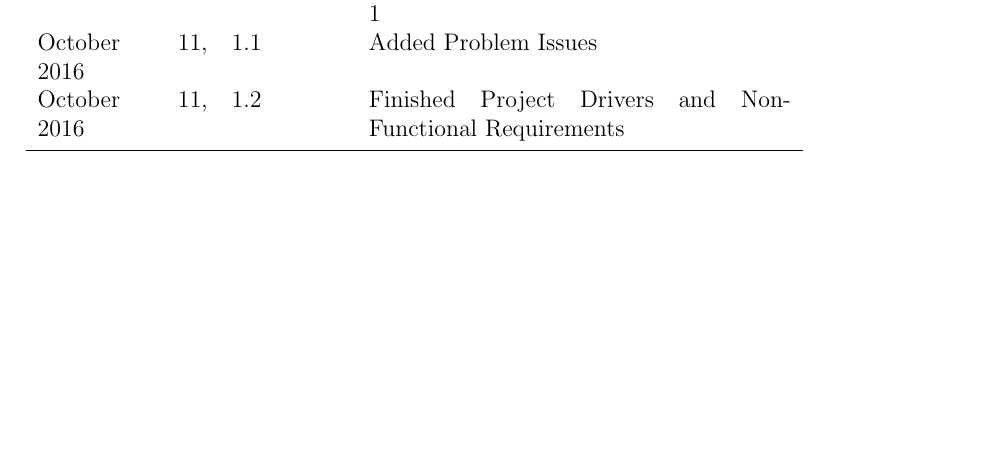
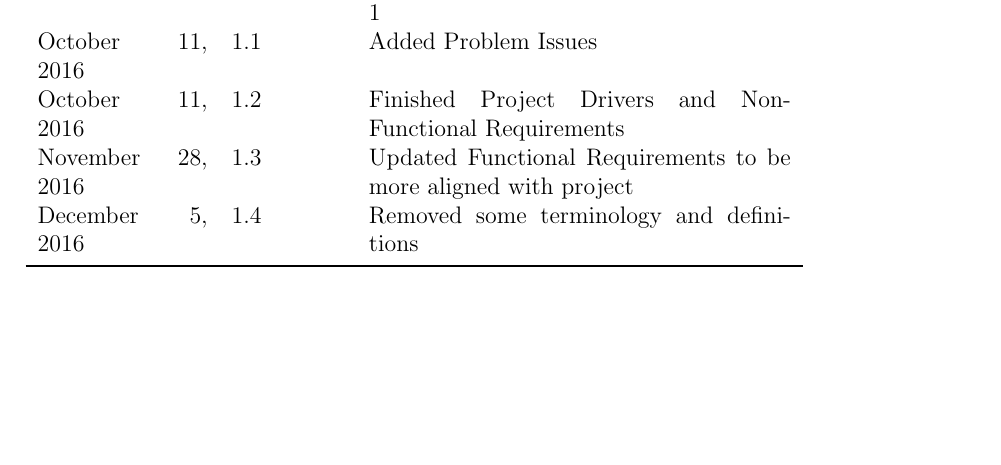
Before and after one commit to josemballes99/3XA3-Mari0-Remake, a LaTeX document (Mari0/Doc/SRS/SRS.tex): part of page 3 of 15 before the commit and part of page 6 of 15 after it, cut so that both start at the same text, the shorter picture padded with empty space. Compiled offline with pdfLaTeX.

Commit message:
Updated history and changes

```diff
--- a/Mari0/Doc/SRS/SRS.tex
+++ b/Mari0/Doc/SRS/SRS.tex
@@ -44,6 +44,8 @@
 October 6, 2016 & 1.0 & Created Document, rough draft of section 1\\
 October 11, 2016 & 1.1 & Added Problem Issues\\
 October 11, 2016 & 1.2 & Finished Project Drivers and Non-Functional Requirements\\
+November 28, 2016 & 1.3 & Updated Functional Requirements to be more aligned with project\\
+December 5, 2016 & 1.4 & Removed some terminology and definitions\\
 \bottomrule
 \end{tabularx}
 \end{table}
```
Also changed, not shown: Mari0/Doc/SRS/SRS.pdf, 4 other files.
